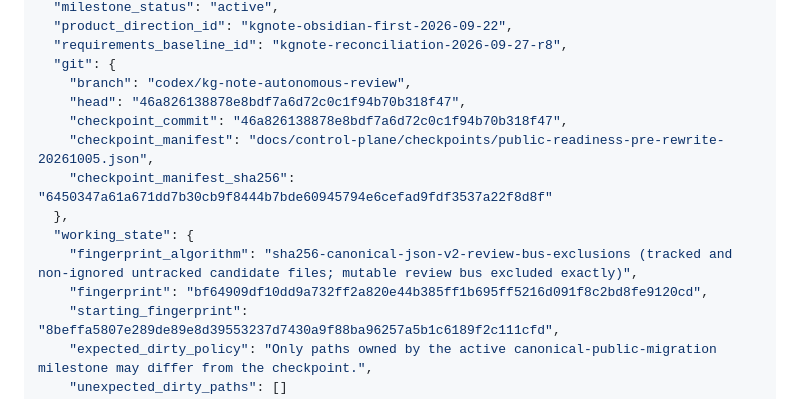
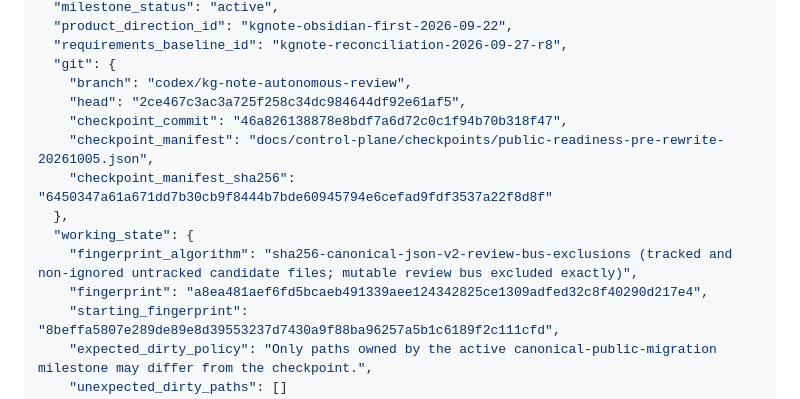
Before and after one commit to joannalee20050914/KGnote-public, a Markdown page: CODEX_STATUS.md, the part around the change. Drawn GitHub-style.

Commit message:
chore: record sanitized public history identity

```diff
--- a/CODEX_STATUS.md
+++ b/CODEX_STATUS.md
@@ -15,14 +15,14 @@ This file records factual execution and recovery state; it does not define produ
   "requirements_baseline_id": "kgnote-reconciliation-2026-09-27-r8",
   "git": {
     "branch": "codex/kg-note-autonomous-review",
-    "head": "46a826138878e8bdf7a6d72c0c1f94b70b318f47",
+    "head": "2ce467c3ac3a725f258c34dc984644df92e61af5",
     "checkpoint_commit": "46a826138878e8bdf7a6d72c0c1f94b70b318f47",
     "checkpoint_manifest": "docs/control-plane/checkpoints/public-readiness-pre-rewrite-20261005.json",
     "checkpoint_manifest_sha256": "6450347a61a671dd7b30cb9f8444b7bde60945794e6cefad9fdf3537a22f8d8f"
   },
   "working_state": {
     "fingerprint_algorithm": "sha256-canonical-json-v2-review-bus-exclusions (tracked and non-ignored untracked candidate files; mutable review bus excluded exactly)",
-    "fingerprint": "bf64909df10dd9a732ff2a820e44b385ff1b695ff5216d091f8c2bd8fe9120cd",
+    "fingerprint": "a8ea481aef6fd5bcaeb491339aee124342825ce1309adfed32c8f40290d217e4",
     "starting_fingerprint": "8beffa5807e289de89e8d39553237d7430a9f88ba96257a5b1c6189f2c111cfd",
     "expected_dirty_policy": "Only paths owned by the active canonical-public-migration milestone may differ from the checkpoint.",
     "unexpected_dirty_paths": []
```
